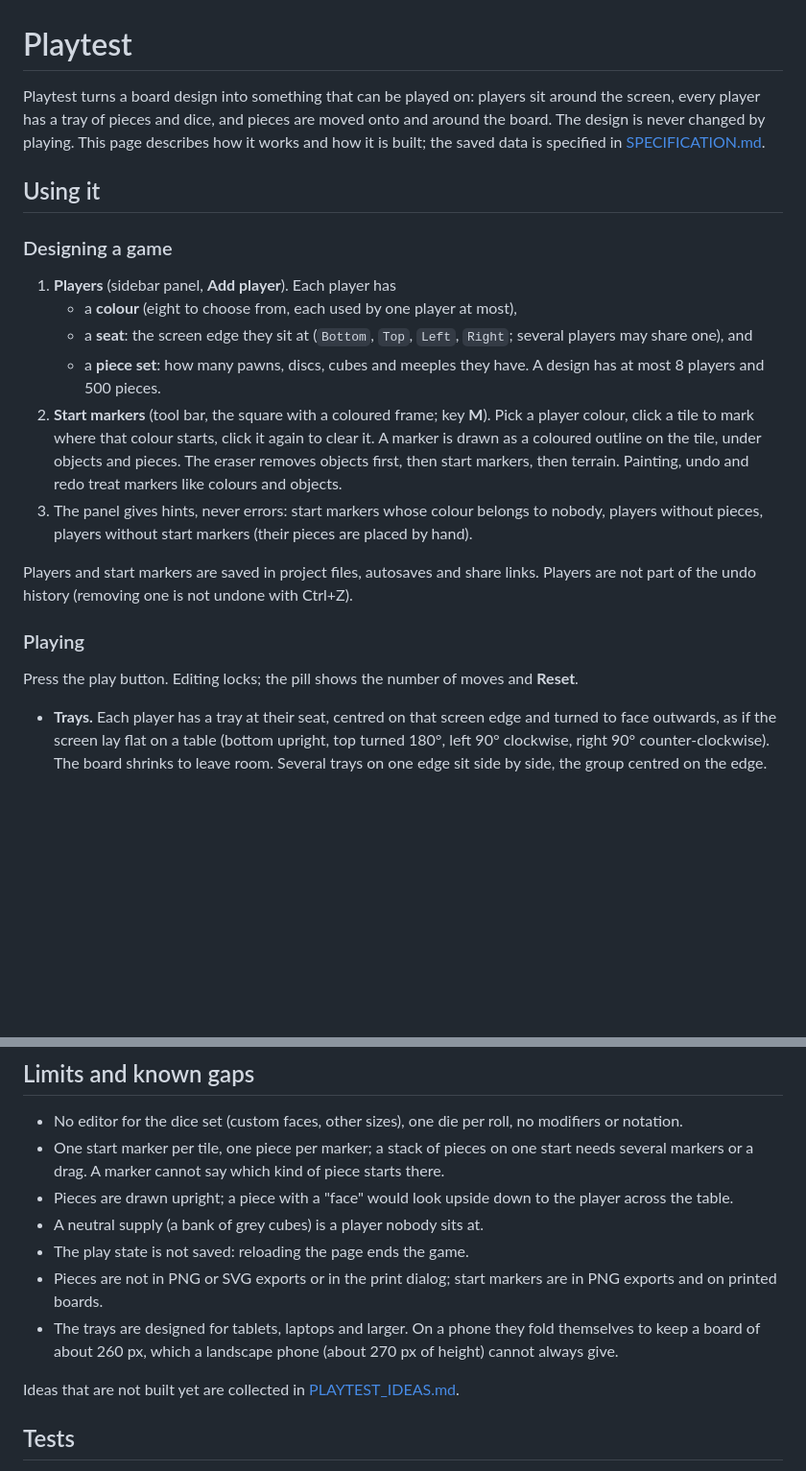
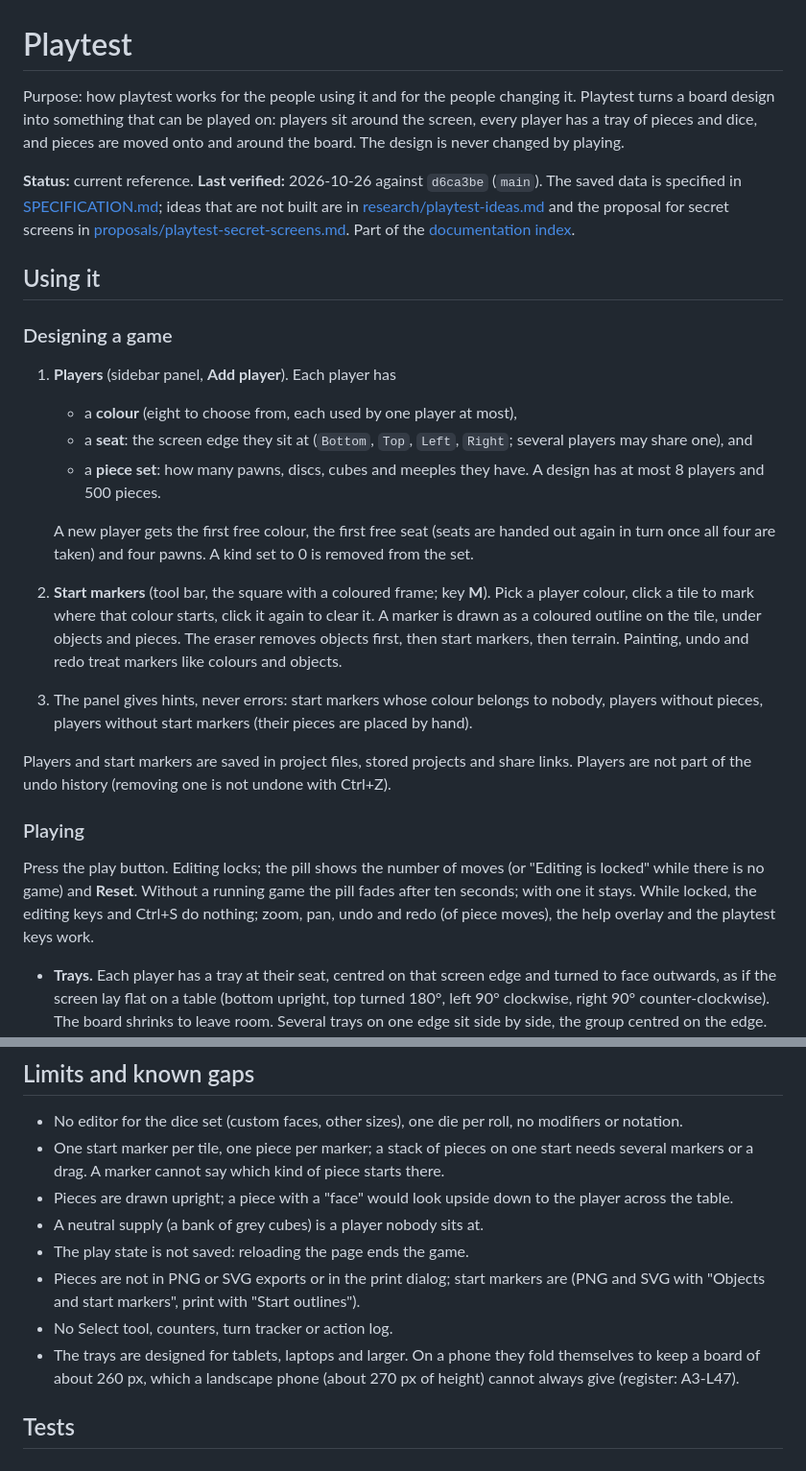
Before and after one commit to bremondr/protogames, a Markdown page: docs/PLAYTEST.md, 2 parts joined by grey strips. Shown at 96% size. Rendered like a GitHub page; blank space fills up the shorter version.

```diff
--- a/docs/PLAYTEST.md
+++ b/docs/PLAYTEST.md
@@ -1,6 +1,8 @@
 # Playtest
 
-Playtest turns a board design into something that can be played on: players sit around the screen, every player has a tray of pieces and dice, and pieces are moved onto and around the board. The design is never changed by playing. This page describes how it works and how it is built; the saved data is specified in [SPECIFICATION.md](SPECIFICATION.md#playtest-data).
+Purpose: how playtest works for the people using it and for the people changing it. Playtest turns a board design into something that can be played on: players sit around the screen, every player has a tray of pieces and dice, and pieces are moved onto and around the board. The design is never changed by playing.
+
+**Status:** current reference. **Last verified:** 2026-10-26 against `d6ca3be` (`main`). The saved data is specified in [SPECIFICATION.md](SPECIFICATION.md#playtest-data); ideas that are not built are in [research/playtest-ideas.md](research/playtest-ideas.md) and the proposal for secret screens in [proposals/playtest-secret-screens.md](proposals/playtest-secret-screens.md). Part of the [documentation index](README.md).
 
 ## Using it
 
@@ -10,14 +12,16 @@ Playtest turns a board design into something that can be played on: players sit
    - a **colour** (eight to choose from, each used by one player at most),
    - a **seat**: the screen edge they sit at (`Bottom`, `Top`, `Left`, `Right`; several players may share one), and
    - a **piece set**: how many pawns, discs, cubes and meeples they have. A design has at most 8 players and 500 pieces.
+
+   A new player gets the first free colour, the first free seat (seats are handed out again in turn once all four are taken) and four pawns. A kind set to 0 is removed from the set.
 2. **Start markers** (tool bar, the square with a coloured frame; key **M**). Pick a player colour, click a tile to mark where that colour starts, click it again to clear it. A marker is drawn as a coloured outline on the tile, under objects and pieces. The eraser removes objects first, then start markers, then terrain. Painting, undo and redo treat markers like colours and objects.
 3. The panel gives hints, never errors: start markers whose colour belongs to nobody, players without pieces, players without start markers (their pieces are placed by hand).
 
-Players and start markers are saved in project files, autosaves and share links. Players are not part of the undo history (removing one is not undone with Ctrl+Z).
+Players and start markers are saved in project files, stored projects and share links. Players are not part of the undo history (removing one is not undone with Ctrl+Z).
 
 ### Playing
 
-Press the play button. Editing locks; the pill shows the number of moves and **Reset**.
+Press the play button. Editing locks; the pill shows the number of moves (or "Editing is locked" while there is no game) and **Reset**. Without a running game the pill fades after ten seconds; with one it stays. While locked, the editing keys and Ctrl+S do nothing; zoom, pan, undo and redo (of piece moves), the help overlay and the playtest keys work.
 
 - **Trays.** Each player has a tray at their seat, centred on that screen edge and turned to face outwards, as if the screen lay flat on a table (bottom upright, top turned 180°, left 90° clockwise, right 90° counter-clockwise). The board shrinks to leave room. Several trays on one edge sit side by side, the group centred on the edge. Every piece starts in its tray, grouped by kind with a count. The arrow button folds a tray to a strip that keeps the name, the dice and the last result (the pieces are hidden); the dice stay usable. On a small screen trays fold by themselves, side trays first, until the board is at least about 260 px wide and high (a phone in portrait with trays on both sides folds both); unfolding a tray yourself keeps it open and folds the others around it.
 - **Tap or click a piece in a tray** and it goes to the first free start marker of its colour ("free" = no piece of any colour on it; "first" = tile order of the board). With no free start the piece stays and the tray says so. Pieces, dice and the fold buttons act when the finger or mouse button is released, so two people tapping at the same moment both get their action; Enter and Space on a focused button do the same.
@@ -68,10 +73,9 @@ Design decisions worth knowing:
 - Pieces are drawn upright; a piece with a "face" would look upside down to the player across the table.
 - A neutral supply (a bank of grey cubes) is a player nobody sits at.
 - The play state is not saved: reloading the page ends the game.
-- Pieces are not in PNG or SVG exports or in the print dialog; start markers are in PNG exports and on printed boards.
-- The trays are designed for tablets, laptops and larger. On a phone they fold themselves to keep a board of about 260 px, which a landscape phone (about 270 px of height) cannot always give.
-
-Ideas that are not built yet are collected in [PLAYTEST_IDEAS.md](PLAYTEST_IDEAS.md).
+- Pieces are not in PNG or SVG exports or in the print dialog; start markers are (PNG and SVG with "Objects and start markers", print with "Start outlines").
+- No Select tool, counters, turn tracker or action log.
+- The trays are designed for tablets, laptops and larger. On a phone they fold themselves to keep a board of about 260 px, which a landscape phone (about 270 px of height) cannot always give (register: A3-L47).
 
 ## Tests
 
```
Also changed, not shown: other parts of docs/PLAYTEST.md (+16 -15 lines).
